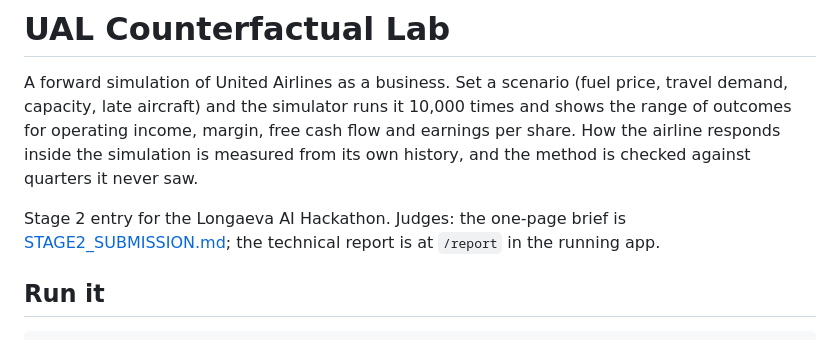
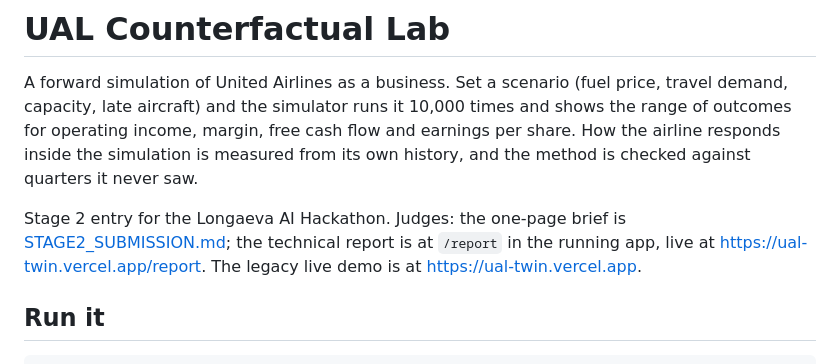
Before and after one commit to Shiv-aurora/longaeva-hacakthon, a Markdown page: README.md, the part around the change. GitHub-like rendering.

Commit message:
docs: link the live demo and the technical report in the README

```diff
--- a/README.md
+++ b/README.md
@@ -8,7 +8,8 @@ from its own history, and the method is checked against quarters it never saw.
 
 Stage 2 entry for the Longaeva AI Hackathon. Judges: the one-page brief is
 [STAGE2_SUBMISSION.md](STAGE2_SUBMISSION.md); the technical report is at `/report`
-in the running app.
+in the running app, live at [https://ual-twin.vercel.app/report](https://ual-twin.vercel.app/report).
+The legacy live demo is at [https://ual-twin.vercel.app](https://ual-twin.vercel.app).
 
 ## Run it
 
```
